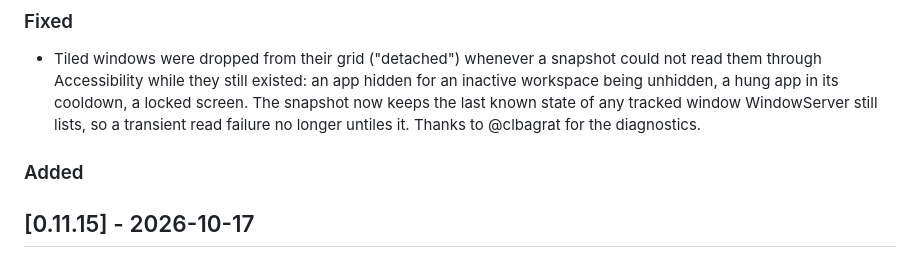
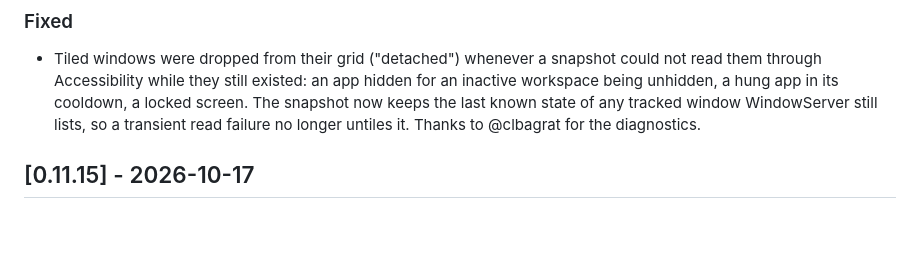
Before and after one commit to nanot1m/better-win-manager, a Markdown page: CHANGELOG.md, the part around the change. Drawn GitHub-style; blank space fills up the shorter version.

Commit message:
Remove an empty changelog heading
Co-Authored-By: Claude Fable 5.1 <noreply@anthropic.com>

```diff
--- a/CHANGELOG.md
+++ b/CHANGELOG.md
@@ -16,8 +16,6 @@ Config (`config.conf`) and layout state (`state.json`) are versioned and migrate
 
 ### Fixed
 - Tiled windows were dropped from their grid ("detached") whenever a snapshot could not read them through Accessibility while they still existed: an app hidden for an inactive workspace being unhidden, a hung app in its cooldown, a locked screen. The snapshot now keeps the last known state of any tracked window WindowServer still lists, so a transient read failure no longer untiles it. Thanks to @clbagrat for the diagnostics.
-
-### Added
 
 ## [0.11.15] - 2026-10-17
 
```
